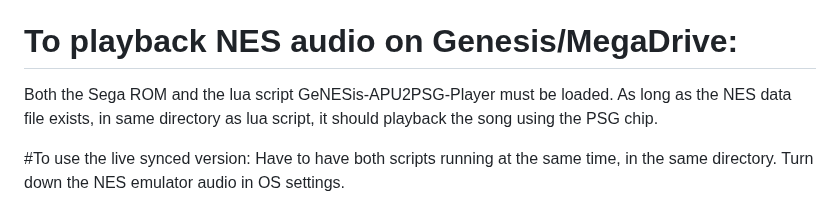
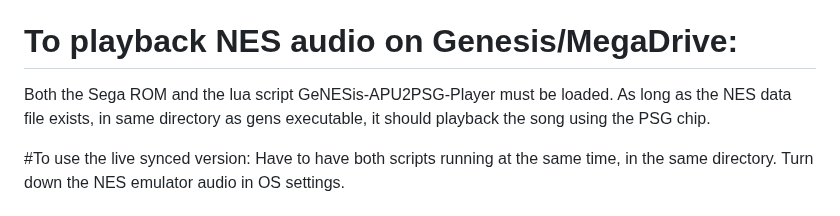
Before and after one commit to 1hedu/GeNESis-APU2PSG, a Markdown page: README.md, the part around the change. GitHub-like rendering.

```diff
--- a/README.md
+++ b/README.md
@@ -22,7 +22,7 @@ Load a NES Rom file and the script will imediately start logging the audio data
 
 # To playback NES audio on Genesis/MegaDrive:
 Both the Sega ROM and the lua script GeNESis-APU2PSG-Player must be loaded.
-As long as the NES data file exists, in same directory as lua script, it should playback the song using the PSG chip.
+As long as the NES data file exists, in same directory as gens executable, it should playback the song using the PSG chip.
 
 #To use the live synced version:
 Have to have both scripts running at the same time, in the same directory. Turn down the NES emulator audio in OS settings.
```
